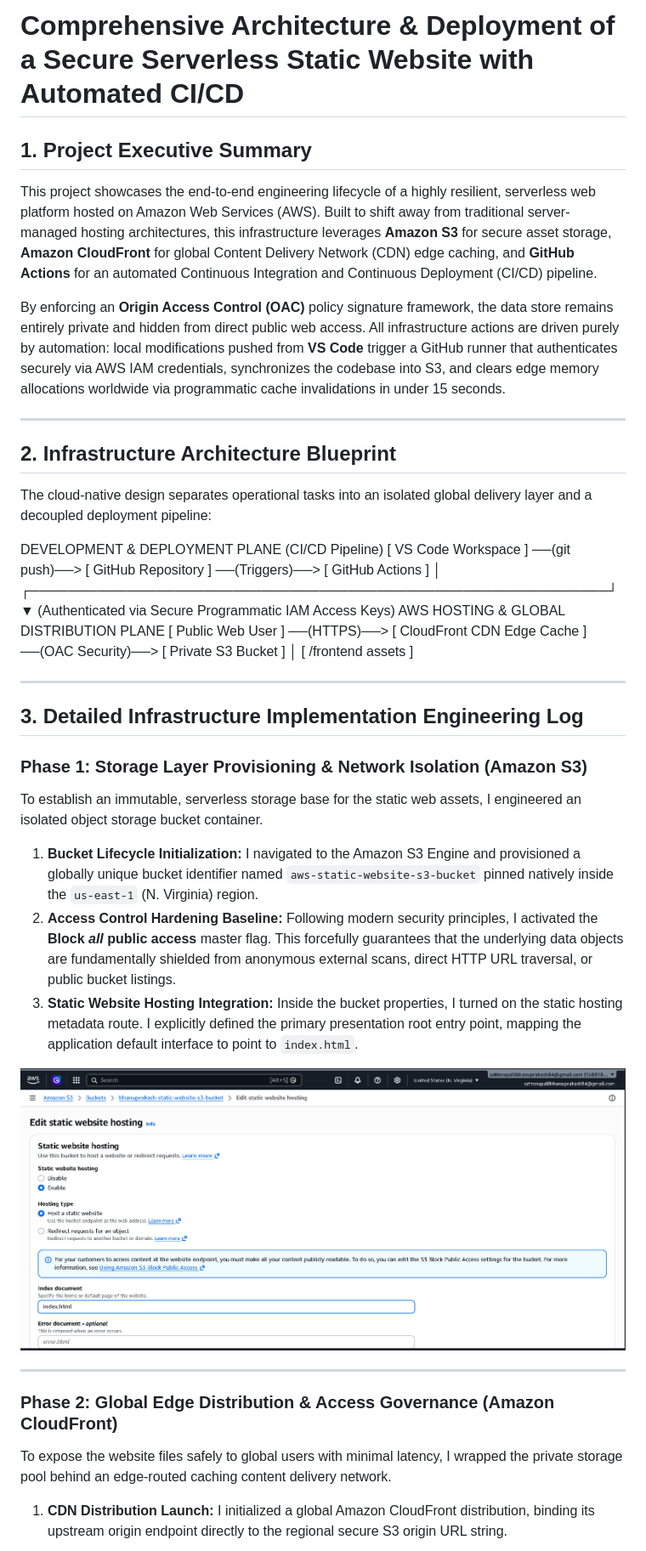
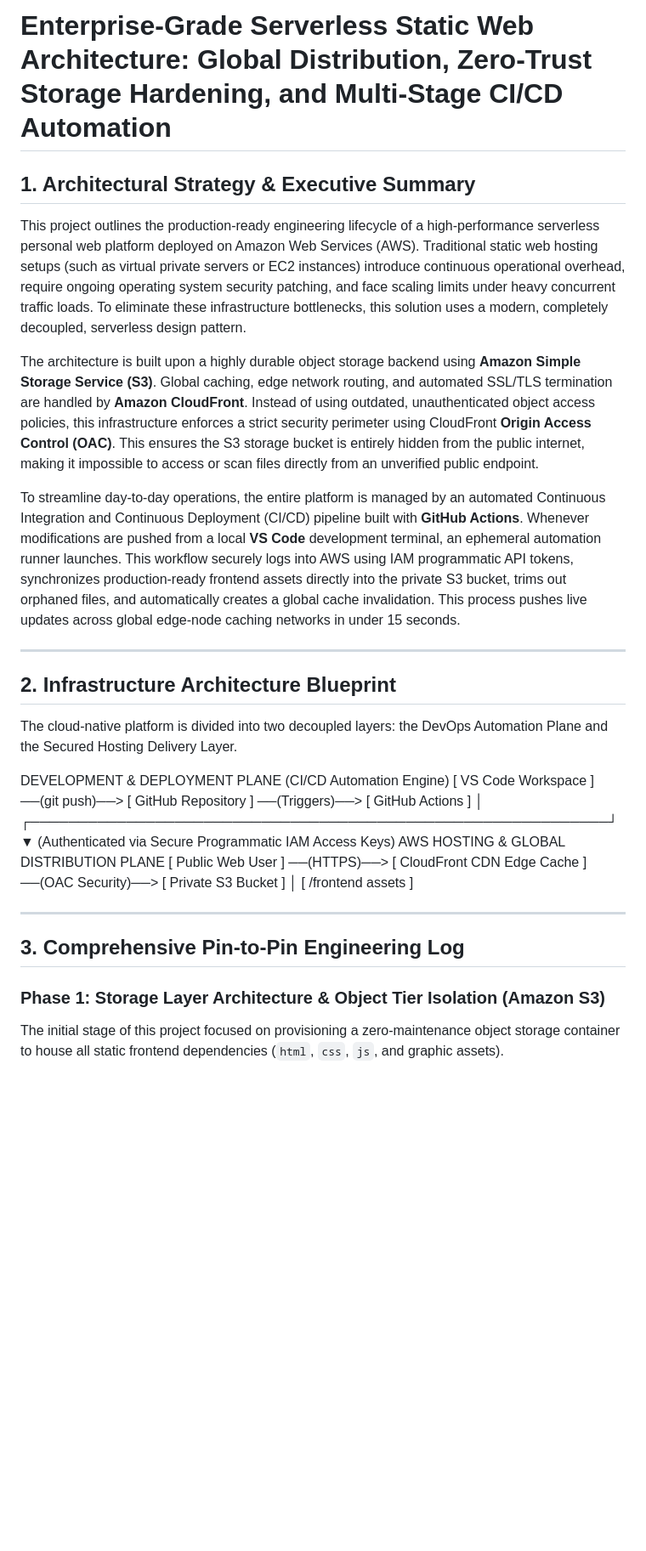
Before and after one commit to SattenapalliBhanuprakesh-2702/Static-Website-Project, a Markdown page: README.md, the part around one of its changes. Shown at 85% size. Drawn GitHub-style; blank space fills up the shorter version.

```diff
--- a/README.md
+++ b/README.md
@@ -1,17 +1,19 @@
-# Comprehensive Architecture & Deployment of a Secure Serverless Static Website with Automated CI/CD
+# Enterprise-Grade Serverless Static Web Architecture: Global Distribution, Zero-Trust Storage Hardening, and Multi-Stage CI/CD Automation
 
-## 1. Project Executive Summary
-This project showcases the end-to-end engineering lifecycle of a highly resilient, serverless web platform hosted on Amazon Web Services (AWS). Built to shift away from traditional server-managed hosting architectures, this infrastructure leverages **Amazon S3** for secure asset storage, **Amazon CloudFront** for global Content Delivery Network (CDN) edge caching, and **GitHub Actions** for an automated Continuous Integration and Continuous Deployment (CI/CD) pipeline.
+## 1. Architectural Strategy & Executive Summary
+This project outlines the production-ready engineering lifecycle of a high-performance serverless personal web platform deployed on Amazon Web Services (AWS). Traditional static web hosting setups (such as virtual private servers or EC2 instances) introduce continuous operational overhead, require ongoing operating system security patching, and face scaling limits under heavy concurrent traffic loads. To eliminate these infrastructure bottlenecks, this solution uses a modern, completely decoupled, serverless design pattern.
 
-By enforcing an **Origin Access Control (OAC)** policy signature framework, the data store remains entirely private and hidden from direct public web access. All infrastructure actions are driven purely by automation: local modifications pushed from **VS Code** trigger a GitHub runner that authenticates securely via AWS IAM credentials, synchronizes the codebase into S3, and clears edge memory allocations worldwide via programmatic cache invalidations in under 15 seconds.
+The architecture is built upon a highly durable object storage backend using **Amazon Simple Storage Service (S3)**. Global caching, edge network routing, and automated SSL/TLS termination are handled by **Amazon CloudFront**. Instead of using outdated, unauthenticated object access policies, this infrastructure enforces a strict security perimeter using CloudFront **Origin Access Control (OAC)**. This ensures the S3 storage bucket is entirely hidden from the public internet, making it impossible to access or scan files directly from an unverified public endpoint.
+
+To streamline day-to-day operations, the entire platform is managed by an automated Continuous Integration and Continuous Deployment (CI/CD) pipeline built with **GitHub Actions**. Whenever modifications are pushed from a local **VS Code** development terminal, an ephemeral automation runner launches. This workflow securely logs into AWS using IAM programmatic API tokens, synchronizes production-ready frontend assets directly into the private S3 bucket, trims out orphaned files, and automatically creates a global cache invalidation. This process pushes live updates across global edge-node caching networks in under 15 seconds.
 
 ---
 
 ## 2. Infrastructure Architecture Blueprint
 
-The cloud-native design separates operational tasks into an isolated global delivery layer and a decoupled deployment pipeline:
+The cloud-native platform is divided into two decoupled layers: the DevOps Automation Plane and the Secured Hosting Delivery Layer.
 
-DEVELOPMENT & DEPLOYMENT PLANE (CI/CD Pipeline)
+DEVELOPMENT & DEPLOYMENT PLANE (CI/CD Automation Engine)
 [ VS Code Workspace ] ──(git push)──> [ GitHub Repository ] ──(Triggers)──> [ GitHub Actions ]
 │
 ┌────────────────────────────────────────────────────────────┘
@@ -21,23 +23,11 @@ AWS HOSTING & GLOBAL DISTRIBUTION PLANE
 │
 [ /frontend assets ]
 
----
-
-## 3. Detailed Infrastructure Implementation Engineering Log
-
-### Phase 1: Storage Layer Provisioning & Network Isolation (Amazon S3)
-To establish an immutable, serverless storage base for the static web assets, I engineered an isolated object storage bucket container.
-
-1. **Bucket Lifecycle Initialization:** I navigated to the Amazon S3 Engine and provisioned a globally unique bucket identifier named `aws-static-website-s3-bucket` pinned natively inside the `us-east-1` (N. Virginia) region.
-2. **Access Control Hardening Baseline:** Following modern security principles, I activated the **Block *all* public access** master flag. This forcefully guarantees that the underlying data objects are fundamentally shielded from anonymous external scans, direct HTTP URL traversal, or public bucket listings.
-3. **Static Website Hosting Integration:** Inside the bucket properties, I turned on the static hosting metadata route. I explicitly defined the primary presentation root entry point, mapping the application default interface to point to `index.html`.
-
-![S3 Static Website Hosting Engine Options Configuration](images/static-website-hosting-option.png)
 
 ---
 
-### Phase 2: Global Edge Distribution & Access Governance (Amazon CloudFront)
-To expose the website files safely to global users with minimal latency, I wrapped the private storage pool behind an edge-routed caching content delivery network.
+## 3. Comprehensive Pin-to-Pin Engineering Log
 
-1. **CDN Distribution Launch:** I initialized a global Amazon CloudFront distribution, binding its upstream origin endpoint directly to the regional secure S3 origin URL string.
+### Phase 1: Storage Layer Architecture & Object Tier Isolation (Amazon S3)
+The initial stage of this project focused on provisioning a zero-maintenance object storage container to house all static frontend dependencies (`html`, `css`, `js`, and graphic assets).
 
```
Also changed, not shown: other parts of README.md (+103 -44 lines).
